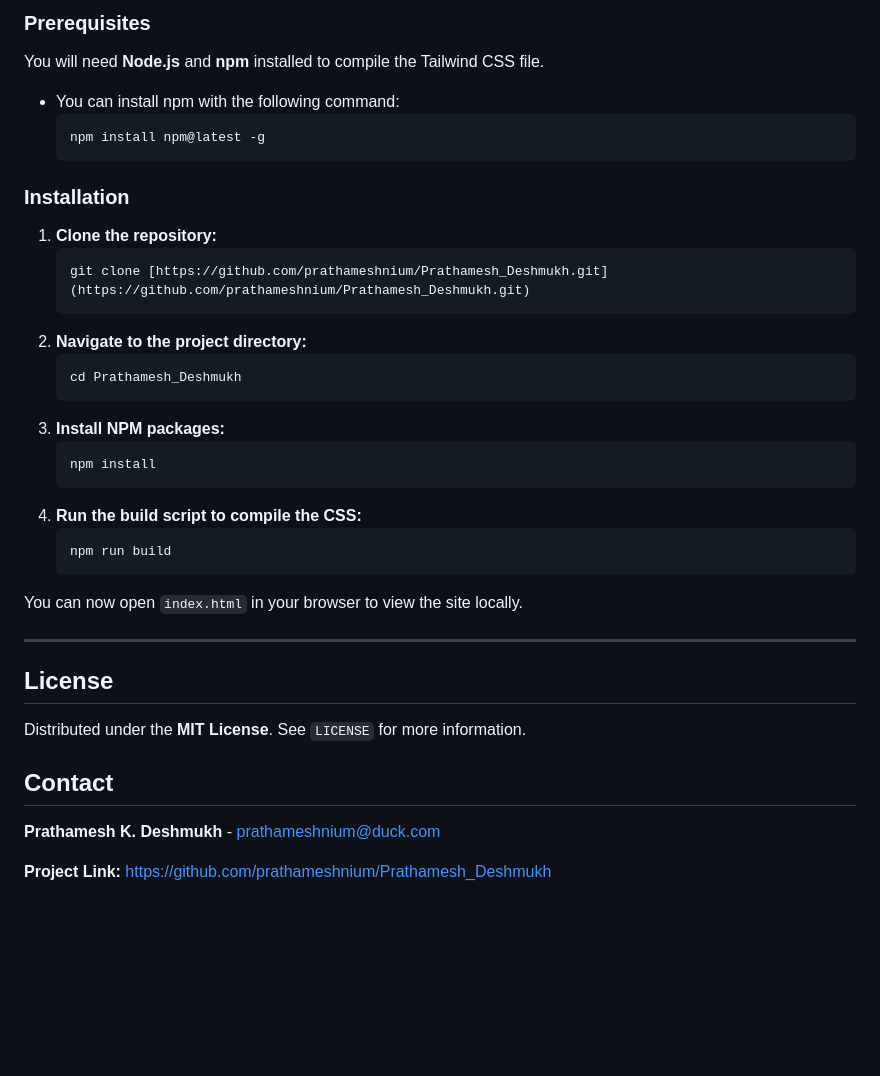
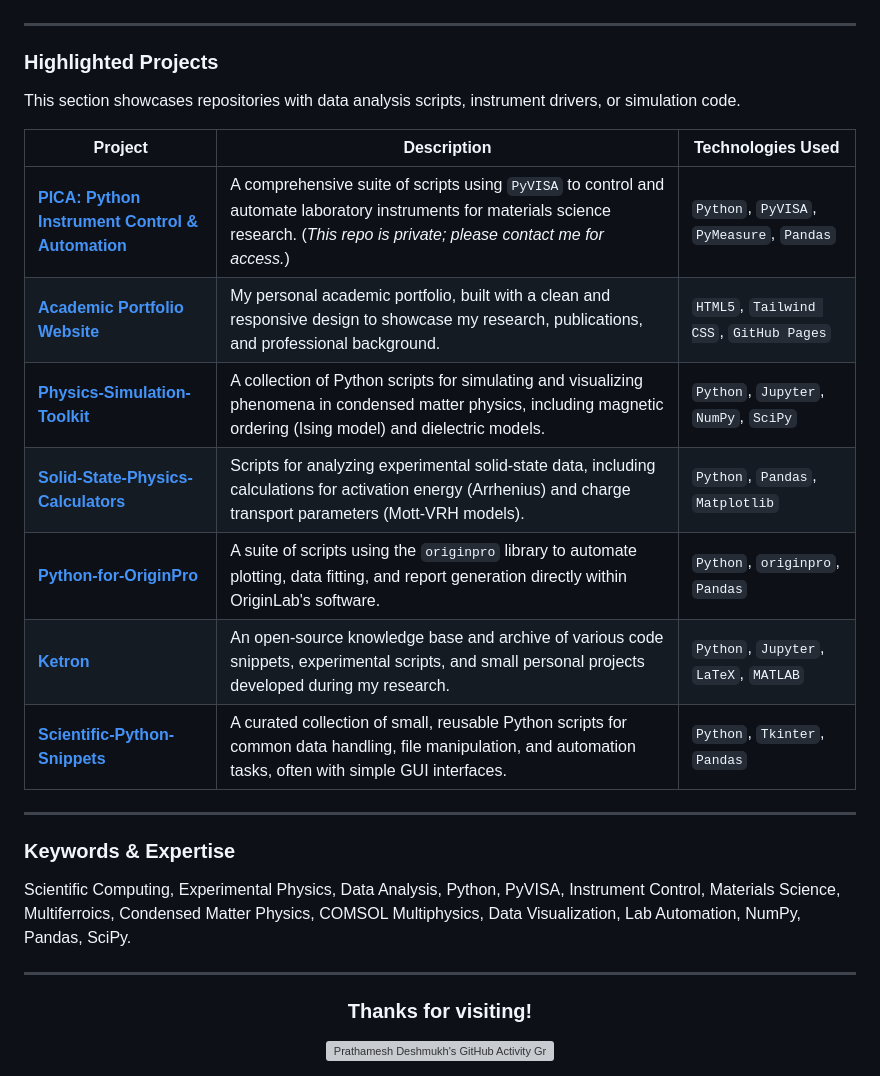
Before and after one commit to prathameshnium/Prathamesh_Deshmukh, a Markdown page: README.md, the part around one of its changes. Drawn GitHub-style; blank space fills up the shorter version; grey boxes are pictures that could not be loaded.

````diff
--- a/README.md
+++ b/README.md
@@ -49,41 +85,29 @@ To get a local copy up and running, follow these simple steps.
 
-### **Prerequisites**
-
-You will need **Node.js** and **npm** installed to compile the Tailwind CSS file.
-
-* You can install npm with the following command:
-    ```sh
-    npm install npm@latest -g
-    ```
-
-### **Installation**
-
-1.  **Clone the repository:**
-    ```sh
-    git clone [https://github.com/prathameshnium/Prathamesh_Deshmukh.git](https://github.com/prathameshnium/Prathamesh_Deshmukh.git)
-    ```
-2.  **Navigate to the project directory:**
-    ```sh
-    cd Prathamesh_Deshmukh
-    ```
-3.  **Install NPM packages:**
-    ```sh
-    npm install
-    ```
-4.  **Run the build script to compile the CSS:**
-    ```sh
-    npm run build
-    ```
-You can now open `index.html` in your browser to view the site locally.
 
 ---
 
-## **License**
+### Highlighted Projects
 
-Distributed under the **MIT License**. See `LICENSE` for more information.
+This section showcases repositories with data analysis scripts, instrument drivers, or simulation code.
 
-## **Contact**
+| Project                                                               | Description                                                                                                                                                             | Technologies Used                   |
+| --------------------------------------------------------------------- | ----------------------------------------------------------------------------------------------------------------------------------------------------------------------- | ------------------------------------- |
+| [**PICA: Python Instrument Control & Automation**](https://prathameshdeshmukh.site/pages/project-pica.html) | A comprehensive suite of scripts using `PyVISA` to control and automate laboratory instruments for materials science research. (*This repo is private; please contact me for access.*) | `Python`, `PyVISA`, `PyMeasure`, `Pandas` |
+| [**Academic Portfolio Website**](https://github.com/prathameshnium/Prathamesh_Deshmukh) | My personal academic portfolio, built with a clean and responsive design to showcase my research, publications, and professional background. | `HTML5`, `Tailwind CSS`, `GitHub Pages` |
+| [**Physics-Simulation-Toolkit**](https://github.com/prathameshnium/Physics-Simulation-Toolkit) | A collection of Python scripts for simulating and visualizing phenomena in condensed matter physics, including magnetic ordering (Ising model) and dielectric models. | `Python`, `Jupyter`, `NumPy`, `SciPy`     |
+| [**Solid-State-Physics-Calculators**](https://github.com/prathameshnium/Solid-State-Physics-Calculators) | Scripts for analyzing experimental solid-state data, including calculations for activation energy (Arrhenius) and charge transport parameters (Mott-VRH models).    | `Python`, `Pandas`, `Matplotlib`      |
+| [**Python-for-OriginPro**](https://github.com/prathameshnium/Python-for-OriginPro) | A suite of scripts using the `originpro` library to automate plotting, data fitting, and report generation directly within OriginLab's software.                       | `Python`, `originpro`, `Pandas`       |
+| [**Ketron**](https://github.com/prathameshnium/Ketron)                  | An open-source knowledge base and archive of various code snippets, experimental scripts, and small personal projects developed during my research.                       | `Python`, `Jupyter`, `LaTeX`, `MATLAB`  |
+| [**Scientific-Python-Snippets**](https://github.com/prathameshnium/Scientific-Python-Snippets) | A curated collection of small, reusable Python scripts for common data handling, file manipulation, and automation tasks, often with simple GUI interfaces.      | `Python`, `Tkinter`, `Pandas`         |
 
-**Prathamesh K. Deshmukh** - [prathameshnium@duck.com](mailto:prathameshnium@duck.com)
+---
 
-**Project Link:** [https://github.com/prathameshnium/Prathamesh_Deshmukh](https://github.com/prathameshnium/Prathamesh_Deshmukh)
+### Keywords & Expertise
+Scientific Computing, Experimental Physics, Data Analysis, Python, PyVISA, Instrument Control, Materials Science, Multiferroics, Condensed Matter Physics, COMSOL Multiphysics, Data Visualization, Lab Automation, NumPy, Pandas, SciPy.
+
+---
+
+<div align="center">
+  <h3>Thanks for visiting!</h3>
+  <img src="https://github-readme-activity-graph.vercel.app/graph?username=prathameshnium&theme=tokyo-night&hide_border=true&hide_title=false&area=true&bg_color=1a1b27&line=6C93C4&point=A6CE39" alt="Prathamesh Deshmukh's GitHub Activity Graph" />
+</div>
````
Also changed, not shown: other parts of README.md (+69 -33 lines).
